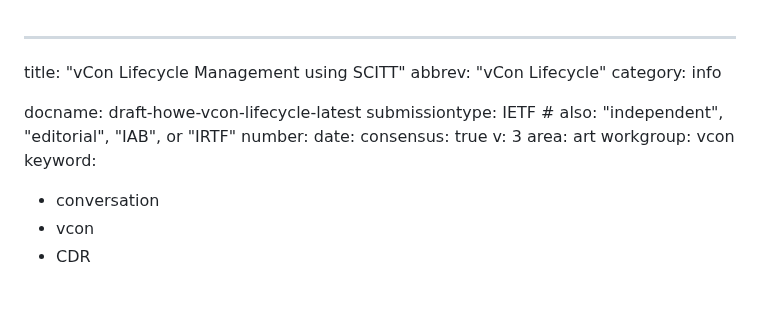
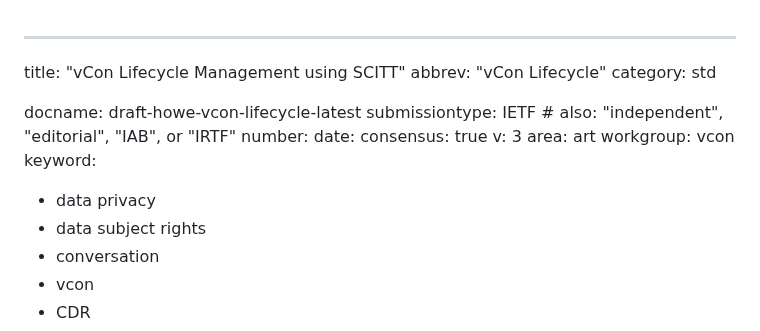
Before and after one commit to howethomas/vcon-howe-scitt-lifecycle, a Markdown page: draft-howe-vcon-lifecycle.md, the part around the change. Rendered like a GitHub page; blank space fills up the shorter version.

Commit message:
Change category from 'info' to 'std' and add keywords related to data privacy and data subject rights in the vCon Lifecycle Management draft to enhance focus on compliance aspects.

```diff
--- a/draft-howe-vcon-lifecycle.md
+++ b/draft-howe-vcon-lifecycle.md
@@ -2,7 +2,7 @@
 
 title: "vCon Lifecycle Management using SCITT"
 abbrev: "vCon Lifecycle"
-category: info
+category: std
 
 docname: draft-howe-vcon-lifecycle-latest
 submissiontype: IETF  # also: "independent", "editorial", "IAB", or "IRTF"
@@ -14,6 +14,8 @@ area: art
 workgroup: vcon
 keyword:
 
+- data privacy
+- data subject rights
 - conversation
 - vcon
 - CDR
```
